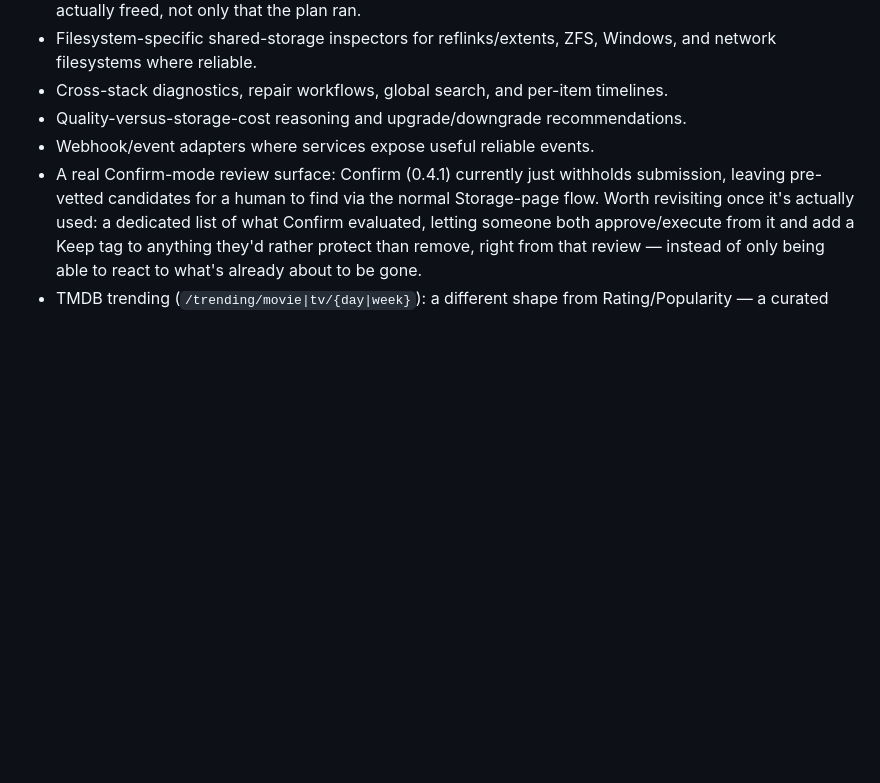
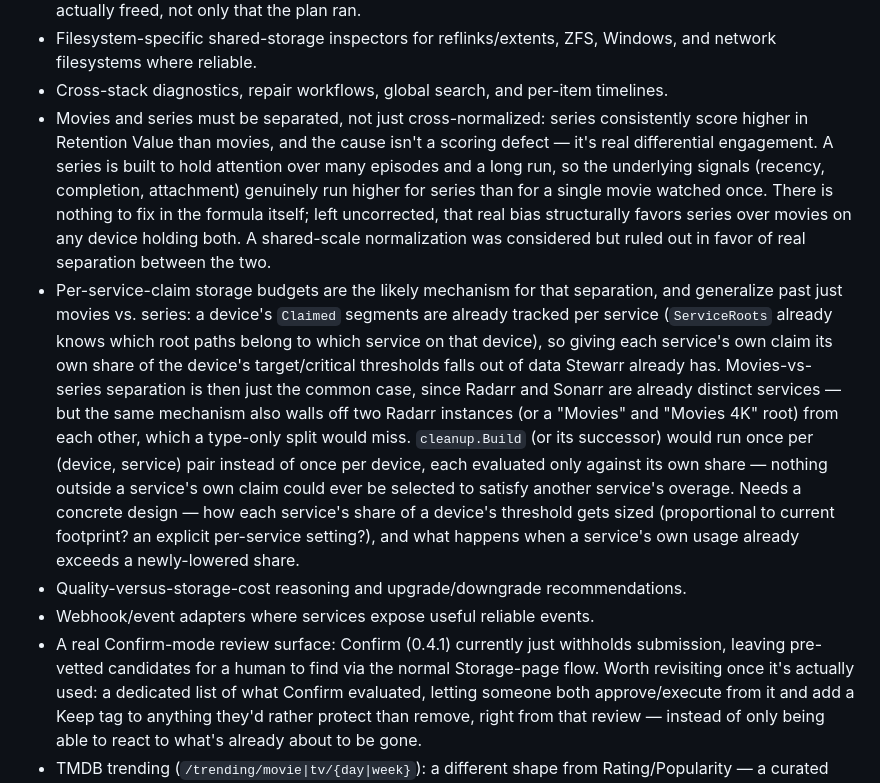
Before and after one commit to C0PT3R/Stewarr, a Markdown page: ROADMAP.md, the part around the change. Rendered like a GitHub page; blank space fills up the shorter version.

Commit message:
Add ROADMAP notes on movies/series separation and per-service budgets
Series consistently outscore movies in Retention Value not because of a
scoring defect but real differential engagement (longer, serialized
attention vs. a single watch) — so a shared ranking structurally favors
series over movies. Records the conclusion that this needs real
separation, not cross-normalization, and sketches per-service-claim
storage budgets as the likely mechanism, generalizing past just movies
vs. series to any two service claims sharing a device.

```diff
--- a/ROADMAP.md
+++ b/ROADMAP.md
@@ -1047,6 +1047,33 @@ history for this torrent" query pattern the derived signals need.
   Windows, and network filesystems where reliable.
 - Cross-stack diagnostics, repair workflows, global search, and per-item
   timelines.
+- Movies and series must be separated, not just cross-normalized: series
+  consistently score higher in Retention Value than movies, and the cause
+  isn't a scoring defect — it's real differential engagement. A series is
+  built to hold attention over many episodes and a long run, so the
+  underlying signals (recency, completion, attachment) genuinely run
+  higher for series than for a single movie watched once. There is
+  nothing to fix in the formula itself; left uncorrected, that real bias
+  structurally favors series over movies on any device holding both. A
+  shared-scale normalization was considered but ruled out in favor of
+  real separation between the two.
+- Per-service-claim storage budgets are the likely mechanism for that
+  separation, and generalize past just movies vs. series: a device's
+  `Claimed` segments are already tracked per service (`ServiceRoots`
+  already knows which root paths belong to which service on that device),
+  so giving each service's own claim its own share of the device's
+  target/critical thresholds falls out of data Stewarr already has.
+  Movies-vs-series separation is then just the common case, since Radarr
+  and Sonarr are already distinct services — but the same mechanism also
+  walls off two Radarr instances (or a "Movies" and "Movies 4K" root) from
+  each other, which a type-only split would miss. `cleanup.Build` (or its
+  successor) would run once per (device, service) pair instead of once
+  per device, each evaluated only against its own share — nothing outside
+  a service's own claim could ever be selected to satisfy another
+  service's overage. Needs a concrete design — how each service's share of
+  a device's threshold gets sized (proportional to current footprint? an
+  explicit per-service setting?), and what happens when a service's own
+  usage already exceeds a newly-lowered share.
 - Quality-versus-storage-cost reasoning and upgrade/downgrade recommendations.
 - Webhook/event adapters where services expose useful reliable events.
 - A real Confirm-mode review surface: Confirm (0.4.1) currently just
```
